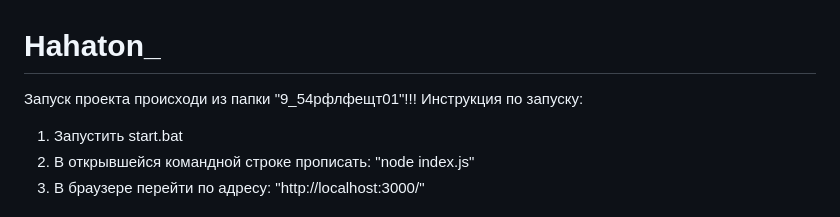
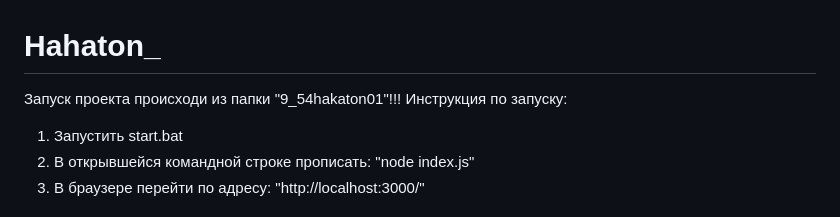
Before and after one commit to Tajozhnik/Hahaton_, a Markdown page: README.md, the part around the change. GitHub-like rendering.

```diff
--- a/README.md
+++ b/README.md
@@ -1,5 +1,5 @@
 # Hahaton_
-Запуск проекта происходи из папки "9_54рфлфещт01"!!!
+Запуск проекта происходи из папки "9_54hakaton01"!!!
 Инструкция по запуску:
 1) Запустить start.bat
 2) В открывшейся командной строке прописать: "node index.js"
```
